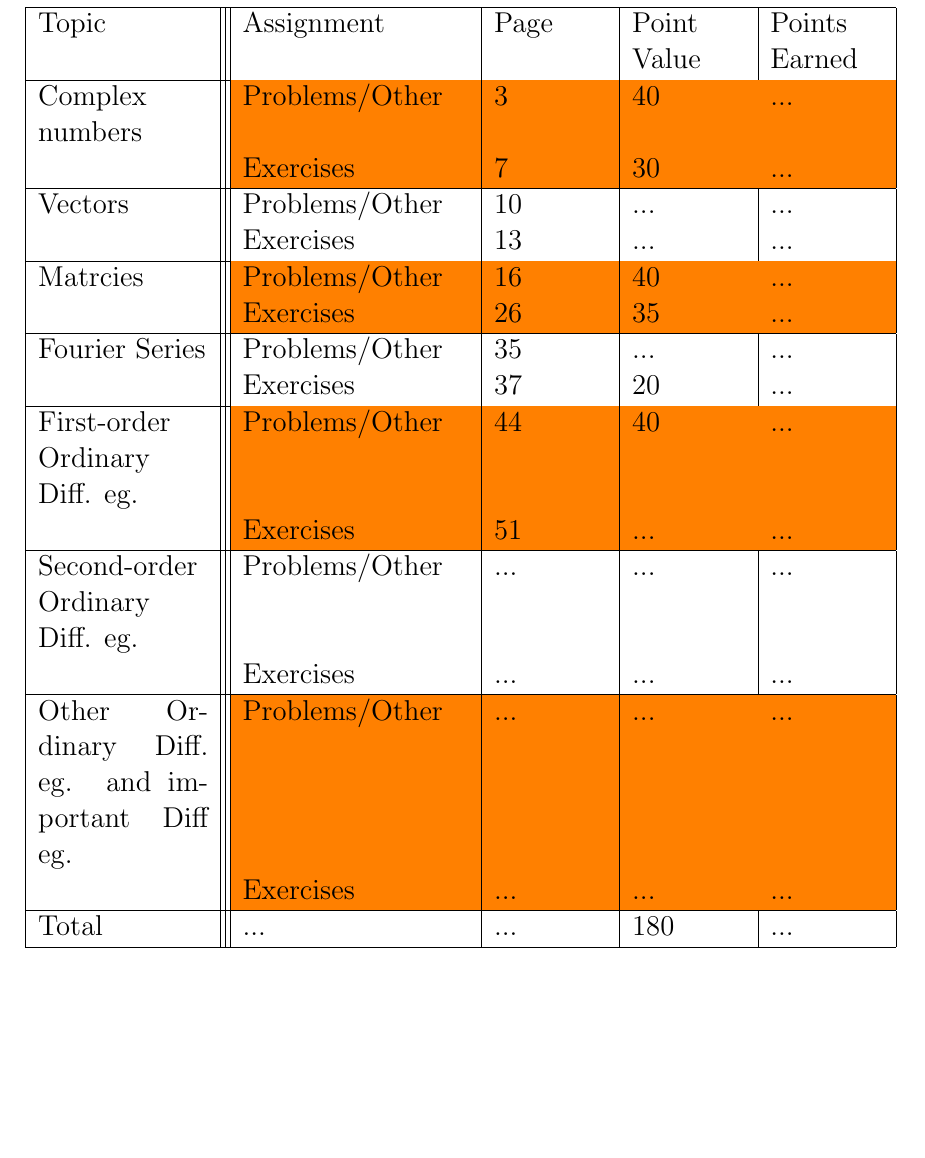
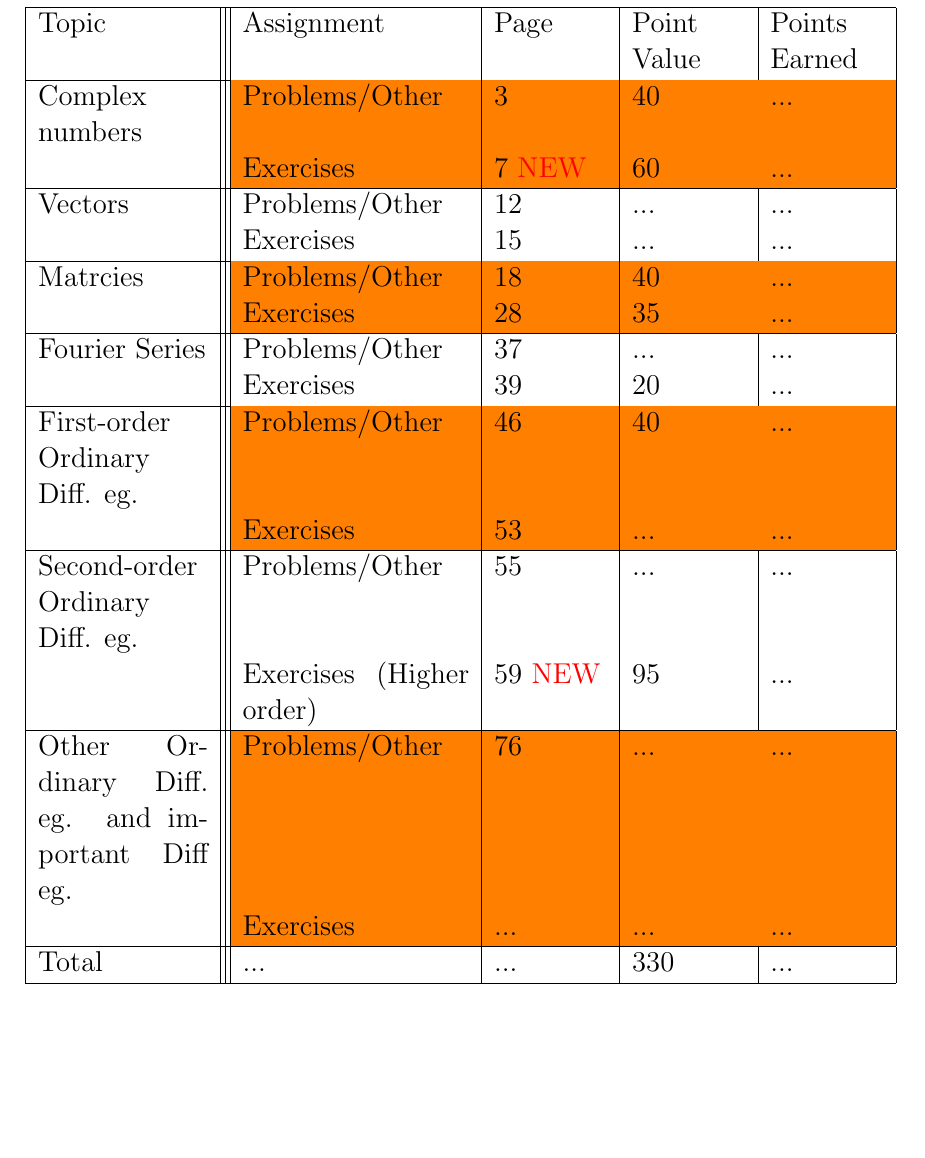
Before and after one commit to Behnam4/PHY201-Portfolio, a LaTeX document (portfolio.tex): part of page 3 of 80, cut so that both start at the same text. Compiled offline with pdfLaTeX.

Commit message:
Update contents table

```diff
--- a/portfolio.tex
+++ b/portfolio.tex
@@ -16,6 +16,7 @@
 \usepackage{xcolor,colortbl}
 
 \definecolor{hwColor}{HTML}{AD53BA}
+\definecolor{red}{HTML}{FF0000}
 
 \doublespacing
 \begin{document}
@@ -89,27 +90,27 @@
       Topic & Assignment & Page & Point Value & Points Earned \\
       \hline
       Complex numbers & \cellcolor{orange} Problems/Other & \cellcolor{orange} 3 &\cellcolor{orange}  40 &\cellcolor{orange}  ... \\
-      & \cellcolor{orange} Exercises &\cellcolor{orange}  7 &\cellcolor{orange}  30 &\cellcolor{orange}  ... \\
+      & \cellcolor{orange} Exercises &\cellcolor{orange}  7 \textcolor{red}{NEW} & \cellcolor{orange}  60 &\cellcolor{orange}  ... \\
       \hline
-      Vectors & Problems/Other & 10 & ... & ... \\
-      & Exercises & 13 & ... & ... \\
+      Vectors & Problems/Other & 12 & ... & ... \\
+      & Exercises & 15 & ... & ... \\
       \hline
-      Matrcies & \cellcolor{orange} Problems/Other &\cellcolor{orange}  16 &\cellcolor{orange}  40 & \cellcolor{orange} ... \\
-      & \cellcolor{orange} Exercises &\cellcolor{orange}  26 &\cellcolor{orange}  35 &\cellcolor{orange}  ... \\
+      Matrcies & \cellcolor{orange} Problems/Other &\cellcolor{orange}  18 &\cellcolor{orange}  40 & \cellcolor{orange} ... \\
+      & \cellcolor{orange} Exercises &\cellcolor{orange}  28 &\cellcolor{orange}  35 &\cellcolor{orange}  ... \\
       \hline
-      Fourier Series & Problems/Other & 35 & ... & ... \\
-      & Exercises & 37 & 20 & ... \\
+      Fourier Series & Problems/Other & 37 & ... & ... \\
+      & Exercises & 39 & 20 & ... \\
       \hline
-      First-order Ordinary Diff. eg.  &\cellcolor{orange} Problems/Other &\cellcolor{orange} 44 &\cellcolor{orange} 40 &\cellcolor{orange} ... \\
-      & \cellcolor{orange} Exercises &\cellcolor{orange}  51 &\cellcolor{orange}  ... &\cellcolor{orange}  ... \\
+      First-order Ordinary Diff. eg.  &\cellcolor{orange} Problems/Other &\cellcolor{orange} 46 &\cellcolor{orange} 40 &\cellcolor{orange} ... \\
+      & \cellcolor{orange} Exercises &\cellcolor{orange}  53 &\cellcolor{orange}  ... &\cellcolor{orange}  ... \\
       \hline
-      Second-order Ordinary Diff. eg. & Problems/Other & ...  & ... & ... \\
-      & Exercises & ... & ... & ... \\
+      Second-order Ordinary Diff. eg. & Problems/Other & 55  & ... & ... \\
+      & Exercises (Higher order) & 59 \textcolor{red}{NEW} & 95 & ... \\
       \hline
-      Other Ordinary Diff. eg. and important Diff eg. &\cellcolor{orange} Problems/Other &\cellcolor{orange} ... & \cellcolor{orange}... & \cellcolor{orange}...  \\
+      Other Ordinary Diff. eg. and important Diff eg. &\cellcolor{orange} Problems/Other &\cellcolor{orange} 76 & \cellcolor{orange}... & \cellcolor{orange}...  \\
       & \cellcolor{orange} Exercises &\cellcolor{orange}  ... &\cellcolor{orange}  ... &\cellcolor{orange}  ... \\
       \hline
-      Total & ... & ... & 180 & ... \\
+      Total & ... & ... & 330 & ... \\
       \hline
   \end{tabular}
 \end{singlespace}
```
Also changed, not shown: portfolio.tex (6 more changed lines).
